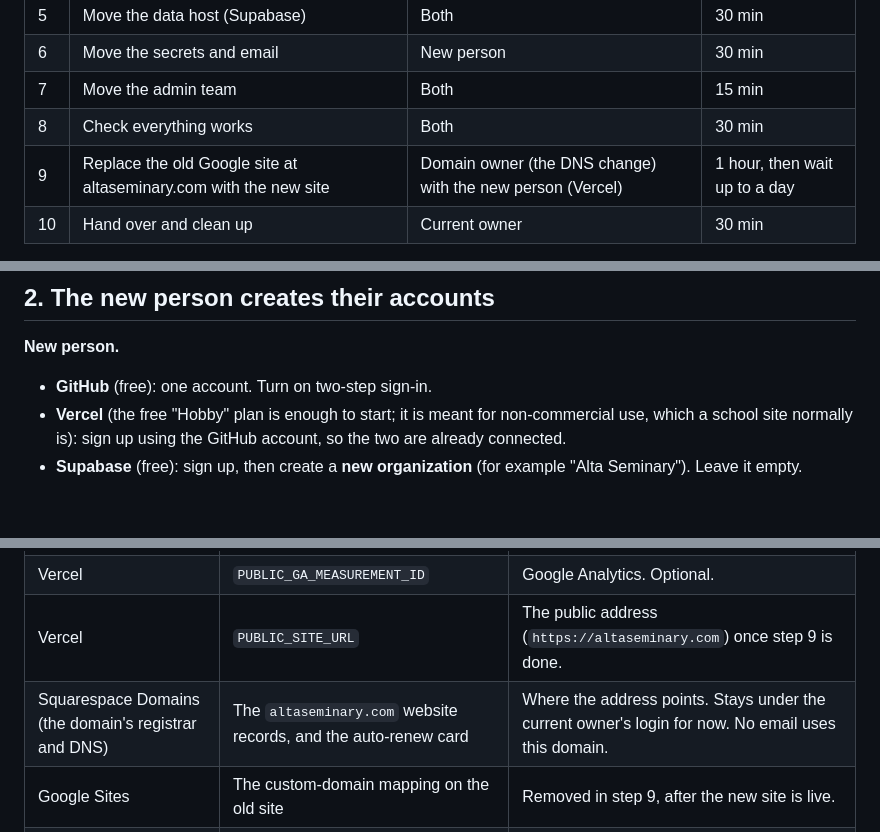
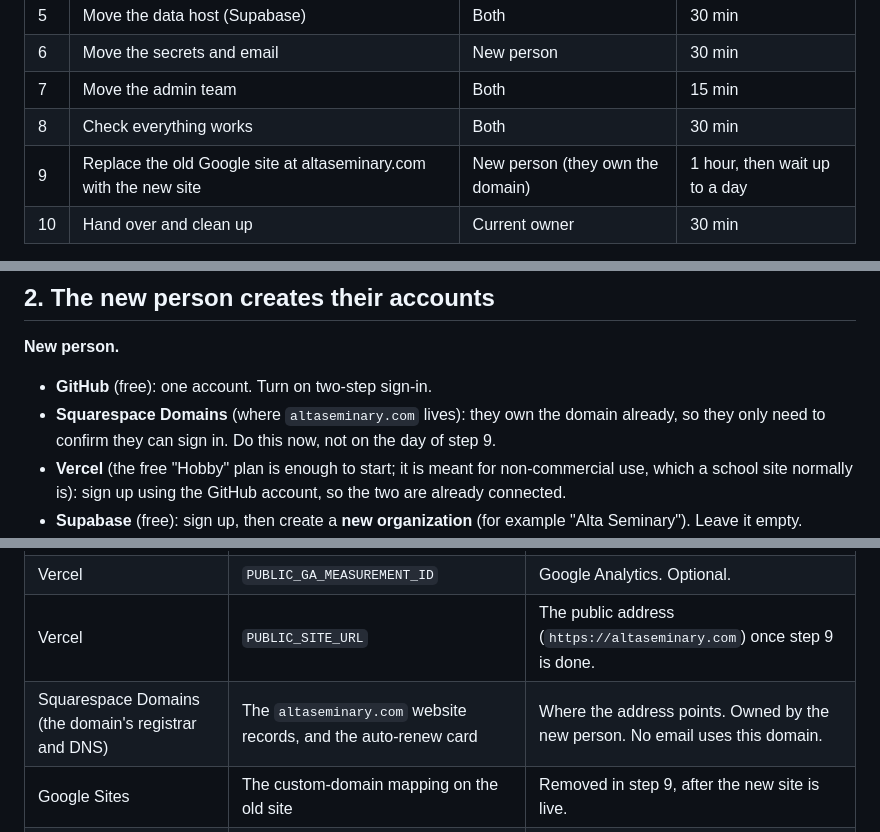
Before and after one commit to thatguy-bridger/Alta-Seminary, a Markdown page: docs/MIGRATION_PLAN.md, 3 parts joined by grey strips. Drawn GitHub-style; blank space fills up the shorter version.

```diff
--- a/docs/MIGRATION_PLAN.md
+++ b/docs/MIGRATION_PLAN.md
@@ -16,7 +16,7 @@
 | 6 | Move the secrets and email | New person | 30 min |
 | 7 | Move the admin team | Both | 15 min |
 | 8 | Check everything works | Both | 30 min |
-| 9 | Replace the old Google site at altaseminary.com with the new site | Domain owner (the DNS change) with the new person (Vercel) | 1 hour, then wait up to a day |
+| 9 | Replace the old Google site at altaseminary.com with the new site | New person (they own the domain) | 1 hour, then wait up to a day |
 | 10 | Hand over and clean up | Current owner | 30 min |
 
 Do steps 3, 4 and 5 on a quiet day (not a day students need Makeup Work). Do them in this order, and check the site after each one.
@@ -54,6 +54,7 @@ The Church's text, talks and captions come from public Church addresses, and vid
 **New person.**
 
 - **GitHub** (free): one account. Turn on two-step sign-in.
+- **Squarespace Domains** (where `altaseminary.com` lives): they own the domain already, so they only need to confirm they can sign in. Do this now, not on the day of step 9.
 - **Vercel** (the free "Hobby" plan is enough to start; it is meant for non-commercial use, which a school site normally is): sign up using the GitHub account, so the two are already connected.
 - **Supabase** (free): sign up, then create a **new organization** (for example "Alta Seminary"). Leave it empty.
 - **Use a long-lived email address** (not a personal one that might change). Every service sends its important notices there.
@@ -176,7 +177,7 @@ These were found by checking the live project. They are not needed by the websit
 | Vercel, Environment Variables | `PUBLIC_SUPABASE_URL`, `PUBLIC_SUPABASE_ANON_KEY` | The data host's address and its public key (safe to be public). Required. |
 | Vercel | `PUBLIC_GA_MEASUREMENT_ID` | Google Analytics. Optional. |
 | Vercel | `PUBLIC_SITE_URL` | The public address (`https://altaseminary.com`) once step 9 is done. |
-| Squarespace Domains (the domain's registrar and DNS) | The `altaseminary.com` website records, and the auto-renew card | Where the address points. Stays under the current owner's login for now. No email uses this domain. |
+| Squarespace Domains (the domain's registrar and DNS) | The `altaseminary.com` website records, and the auto-renew card | Where the address points. Owned by the new person. No email uses this domain. |
 | Google Sites | The custom-domain mapping on the old site | Removed in step 9, after the new site is live. |
 | Supabase, Edge Function secrets | `SITE_URL` | Used by the admin invite function for links in emails. |
 | Supabase, Edge Function secrets | `RESEND_API_KEY`, `MAKEUP_FROM` | Teacher email. Not set yet. |
```
Also changed, not shown: other parts of docs/MIGRATION_PLAN.md (+9 -9 lines).
